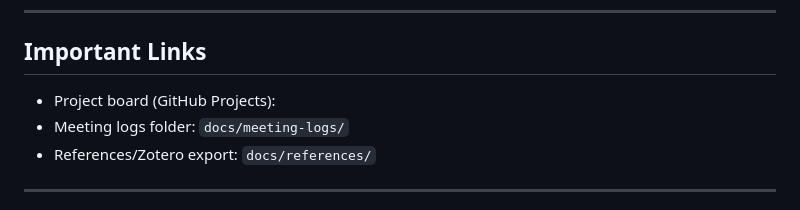
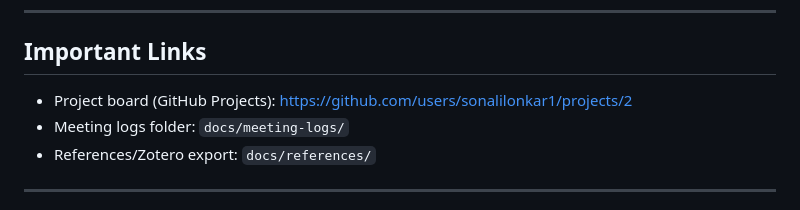
Before and after one commit to sonalilonkar1/masters-project, a Markdown page: README.md, the part around the change. Rendered like a GitHub page.

```diff
--- a/README.md
+++ b/README.md
@@ -8,7 +8,7 @@ Abstract: see `docs/abstract/Project_Abstract.docx`.
 ---
 
 ## Important Links
-- Project board (GitHub Projects):
+- Project board (GitHub Projects): https://github.com/users/sonalilonkar1/projects/2
 - Meeting logs folder: `docs/meeting-logs/`
 - References/Zotero export: `docs/references/`
 
```
Also changed, not shown: .github/ISSUE_TEMPLATE/task.md (added, +23 -0 lines), docs/references/References.md (added, +79 -0 lines).
